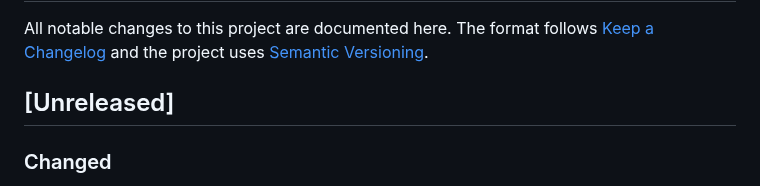
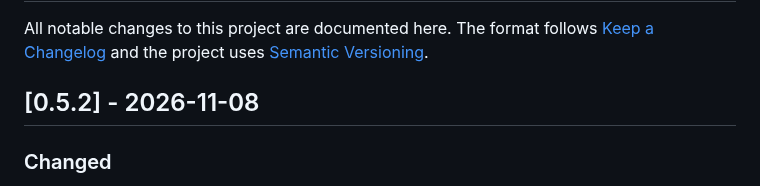
Before and after one commit to Arborae/docker2homeassistant, a Markdown page: CHANGELOG.md, the part around the change. Rendered like a GitHub page.

Commit message:
docs: changelog – date the 0.5.2 section
Co-Authored-By: Claude Opus 5.5 <noreply@anthropic.com>

```diff
--- a/CHANGELOG.md
+++ b/CHANGELOG.md
@@ -3,7 +3,7 @@
 All notable changes to this project are documented here.
 The format follows [Keep a Changelog](https://keepachangelog.com/en/1.1.0/) and the project uses [Semantic Versioning](https://semver.org/).
 
-## [Unreleased]
+## [0.5.2] - 2026-11-08
 
 ### Changed
 - Home Assistant 2026.11 ships HACS as its built-in **Marketplace**: the install
```
